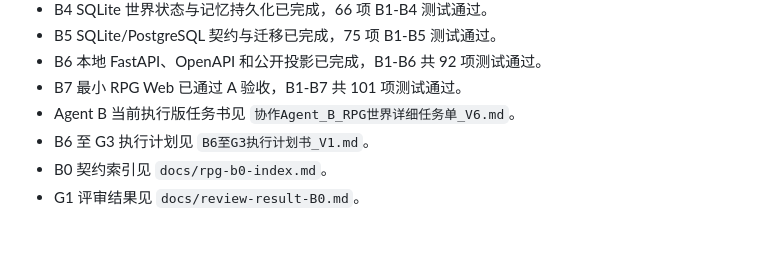
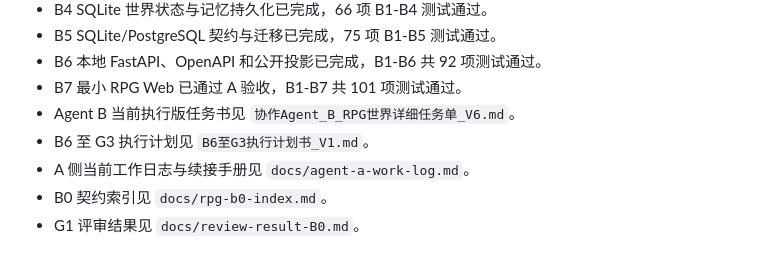
Before and after one commit to CBL486/kun, a Markdown page: README.md, the part around the change. Rendered like a GitHub page.

Commit message:
docs: add Agent A continuation work log

```diff
--- a/README.md
+++ b/README.md
@@ -15,6 +15,7 @@
 - B7 最小 RPG Web 已通过 A 验收，B1-B7 共 101 项测试通过。
 - Agent B 当前执行版任务书见 `协作Agent_B_RPG世界详细任务单_V6.md`。
 - B6 至 G3 执行计划见 `B6至G3执行计划书_V1.md`。
+- A 侧当前工作日志与续接手册见 `docs/agent-a-work-log.md`。
 - B0 契约索引见 `docs/rpg-b0-index.md`。
 - G1 评审结果见 `docs/review-result-B0.md`。
 
```
Also changed, not shown: docs/agent-a-work-log.md (added, +456 -0 lines).
